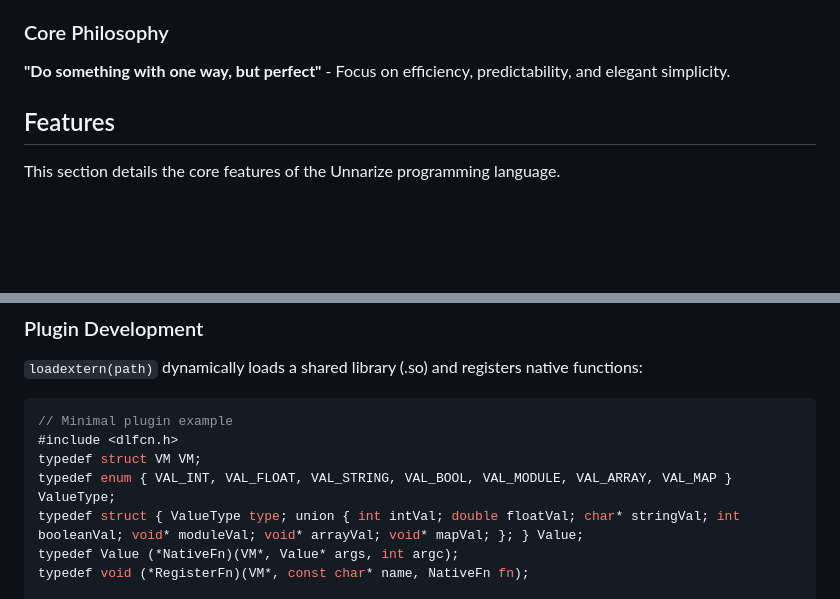
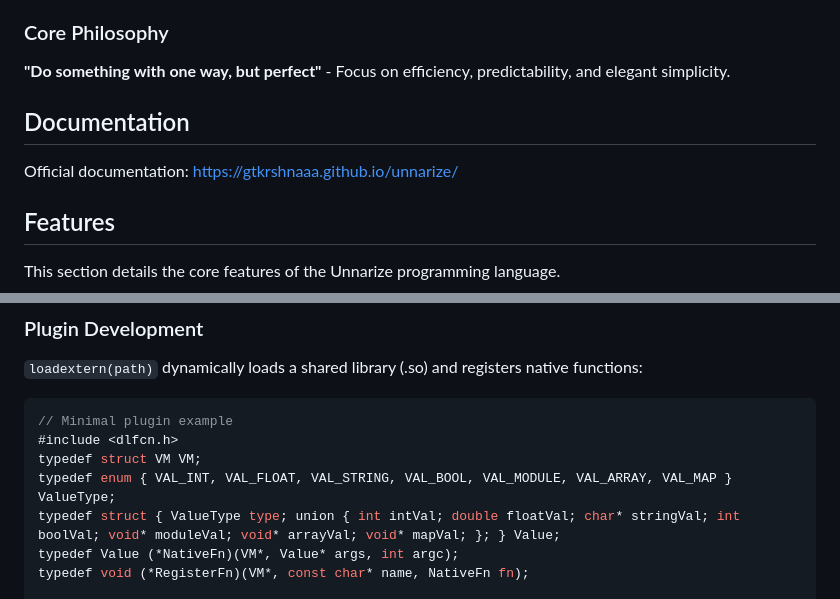
Before and after one commit to gtkrshnaaa/unnarize, a Markdown page: README.md, 2 parts joined by grey strips. Rendered like a GitHub page; blank space fills up the shorter version.

Commit message:
docs(readme): add some minor update

```diff
--- a/README.md
+++ b/README.md
@@ -34,6 +35,10 @@ Every component, from the lexical analyzer (Lexer) to the Abstract Syntax Tree (
 
 ### Core Philosophy
 **"Do something with one way, but perfect"** - Focus on efficiency, predictability, and elegant simplicity.
+
+## Documentation
+
+Official documentation: https://gtkrshnaaa.github.io/unnarize/
 
 ## Features
 
@@ -283,7 +288,7 @@ make run-timer-benchmark
 #include <dlfcn.h>
 typedef struct VM VM;
 typedef enum { VAL_INT, VAL_FLOAT, VAL_STRING, VAL_BOOL, VAL_MODULE, VAL_ARRAY, VAL_MAP } ValueType;
-typedef struct { ValueType type; union { int intVal; double floatVal; char* stringVal; int booleanVal; void* moduleVal; void* arrayVal; void* mapVal; }; } Value;
+typedef struct { ValueType type; union { int intVal; double floatVal; char* stringVal; int boolVal; void* moduleVal; void* arrayVal; void* mapVal; }; } Value;
 typedef Value (*NativeFn)(VM*, Value* args, int argc);
 typedef void (*RegisterFn)(VM*, const char* name, NativeFn fn);
 
```
Also changed, not shown: other parts of README.md (+1 -0 lines).
